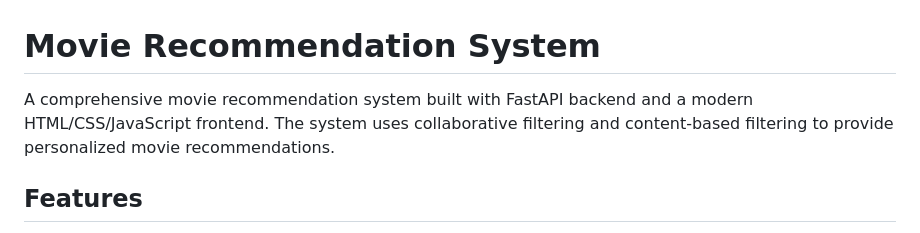
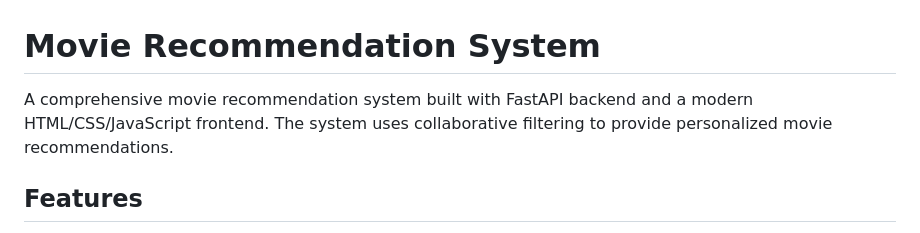
Before and after one commit to HimmatMagar/movie_recommendation_system, a Markdown page: README.md, the part around the change. Drawn GitHub-style.

Commit message:
Update README to remove content-based filtering
Removed content-based filtering mention from the README.

```diff
--- a/README.md
+++ b/README.md
@@ -1,6 +1,6 @@
 # Movie Recommendation System
 
-A comprehensive movie recommendation system built with FastAPI backend and a modern HTML/CSS/JavaScript frontend. The system uses collaborative filtering and content-based filtering to provide personalized movie recommendations.
+A comprehensive movie recommendation system built with FastAPI backend and a modern HTML/CSS/JavaScript frontend. The system uses collaborative filtering to provide personalized movie recommendations.
 
 ## Features
 
```
